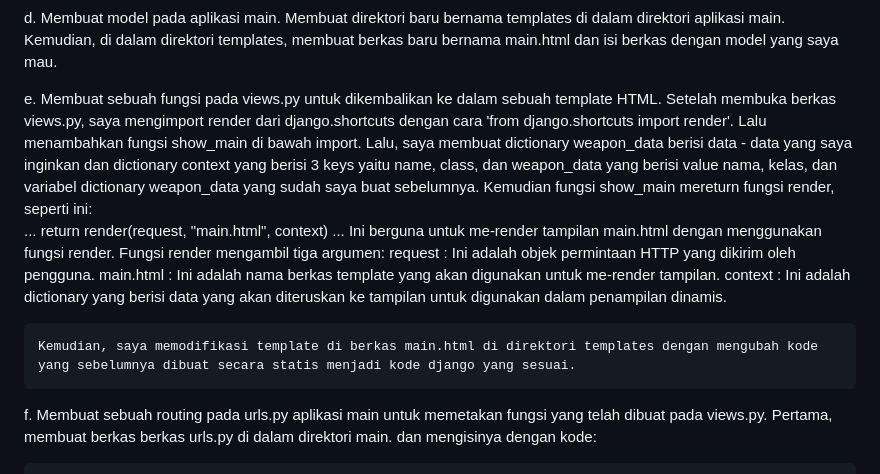
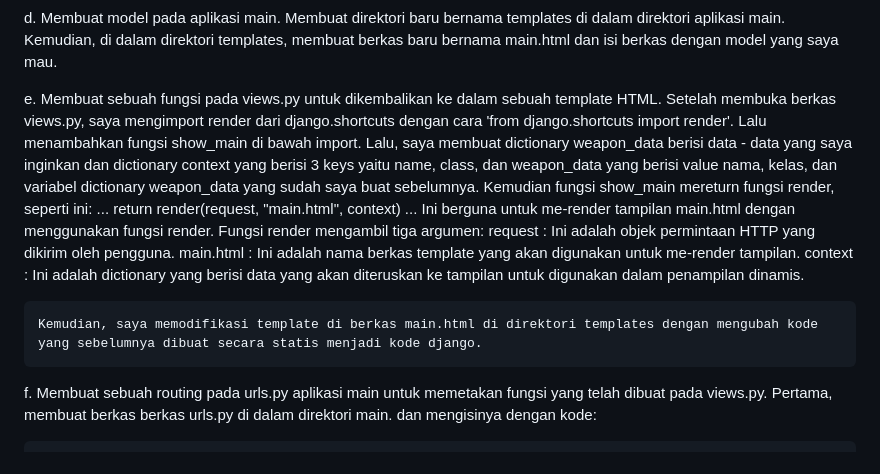
Before and after one commit to Dhemas25/Tugas-2, a Markdown page: README.md, the part around the change. GitHub-like rendering.

Commit message:
push revisi README.md

```diff
--- a/README.md
+++ b/README.md
@@ -18,7 +18,7 @@ d.  Membuat model pada aplikasi main.
     Membuat direktori baru bernama templates di dalam direktori aplikasi main. Kemudian, di dalam direktori templates, membuat berkas baru bernama main.html dan isi berkas dengan model yang saya mau.
 
 e.  Membuat sebuah fungsi pada views.py untuk dikembalikan ke dalam sebuah template HTML.
-    Setelah membuka berkas views.py, saya mengimport render dari django.shortcuts dengan cara 'from django.shortcuts import render'. Lalu menambahkan fungsi show_main di bawah import. Lalu, saya membuat dictionary weapon_data berisi data - data yang saya inginkan dan dictionary context yang berisi 3 keys yaitu name, class, dan weapon_data yang berisi value nama, kelas, dan variabel dictionary weapon_data yang sudah saya buat sebelumnya. Kemudian fungsi show_main mereturn fungsi render, seperti ini:\
+    Setelah membuka berkas views.py, saya mengimport render dari django.shortcuts dengan cara 'from django.shortcuts import render'. Lalu menambahkan fungsi     show_main di bawah import. Lalu, saya membuat dictionary weapon_data berisi data - data yang saya inginkan dan dictionary context yang berisi 3 keys yaitu name, class, dan weapon_data yang berisi value nama, kelas, dan variabel dictionary weapon_data yang sudah saya buat sebelumnya. Kemudian fungsi show_main mereturn fungsi render, seperti ini:
     ...
     return render(request, "main.html", context)
     ...
@@ -27,7 +27,7 @@ e.  Membuat sebuah fungsi pada views.py untuk dikembalikan ke dalam sebuah templ
     main.html   :   Ini adalah nama berkas template yang akan digunakan untuk me-render tampilan.
     context     :   Ini adalah dictionary yang berisi data yang akan diteruskan ke tampilan untuk digunakan dalam penampilan dinamis.
 
-    Kemudian, saya memodifikasi template di berkas main.html di direktori templates dengan mengubah kode yang sebelumnya dibuat secara statis menjadi kode django yang sesuai.
+    Kemudian, saya memodifikasi template di berkas main.html di direktori templates dengan mengubah kode yang sebelumnya dibuat secara statis menjadi kode django.
 
 f.  Membuat sebuah routing pada urls.py aplikasi main untuk memetakan fungsi yang telah dibuat pada views.py.
     Pertama, membuat berkas berkas urls.py di dalam direktori main. dan mengisinya dengan kode:
```
